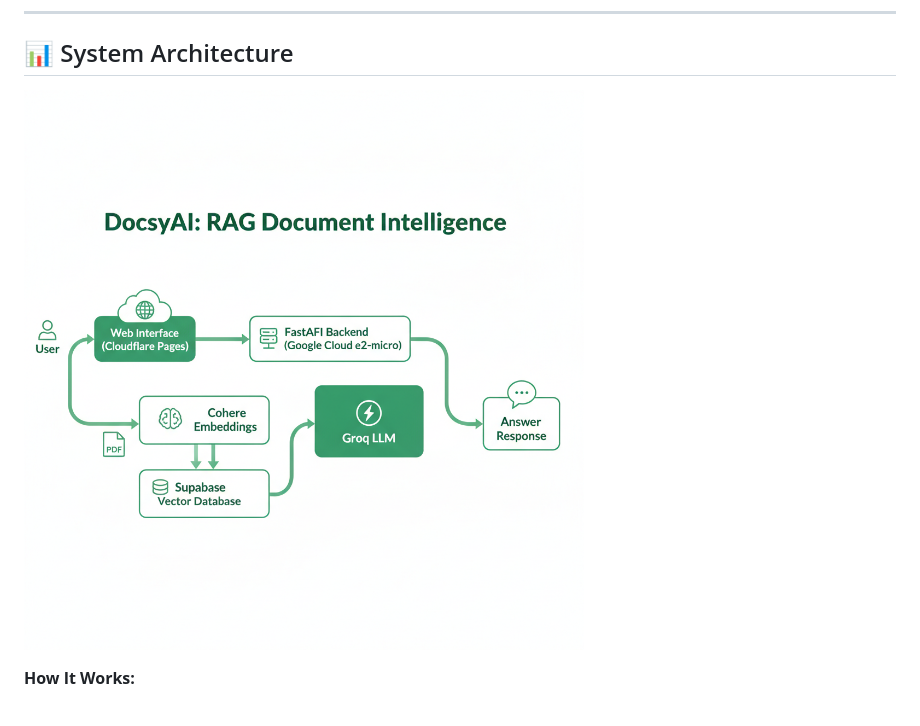
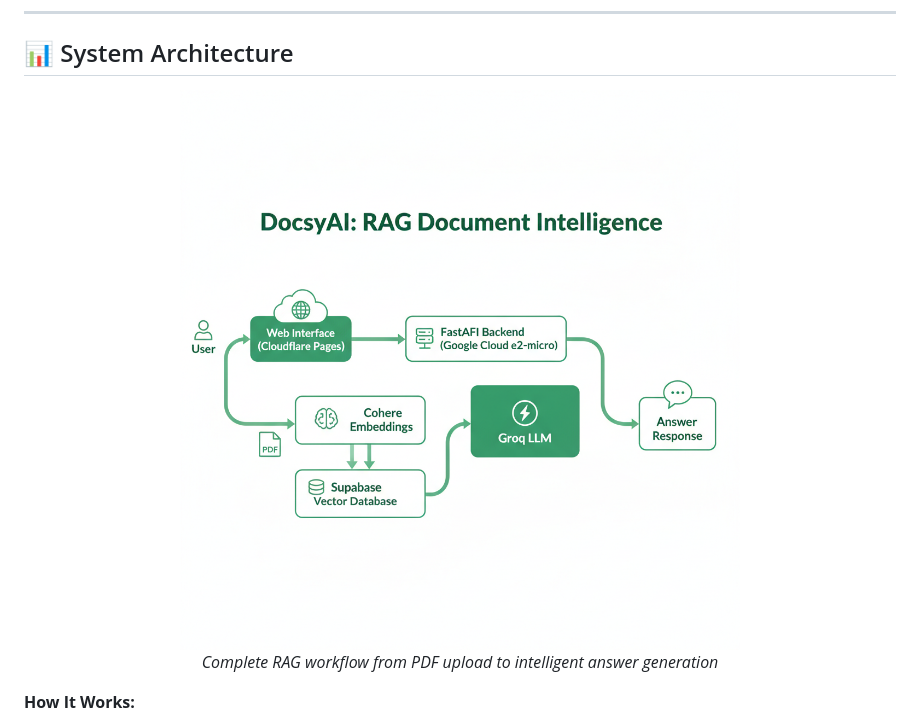
Before and after one commit to T-sashi-pavan/DOCSYAI-USING-RAG-MODEL-, a Markdown page: README.md, the part around the change. Rendered like a GitHub page.

Commit message:
Fix workflow image display on GitHub

```diff
--- a/README.md
+++ b/README.md
@@ -11,7 +11,10 @@
 
 ## 📊 System Architecture
 
-![DocsyAI Workflow](Gemini_Generated_Image_cx5kz7cx5kz7cx5k.png)
+<div align="center">
+  <img src="./Gemini_Generated_Image_cx5kz7cx5kz7cx5k.png" alt="DocsyAI RAG System Workflow Diagram" width="800"/>
+  <p><em>Complete RAG workflow from PDF upload to intelligent answer generation</em></p>
+</div>
 
 **How It Works:**
 
```
